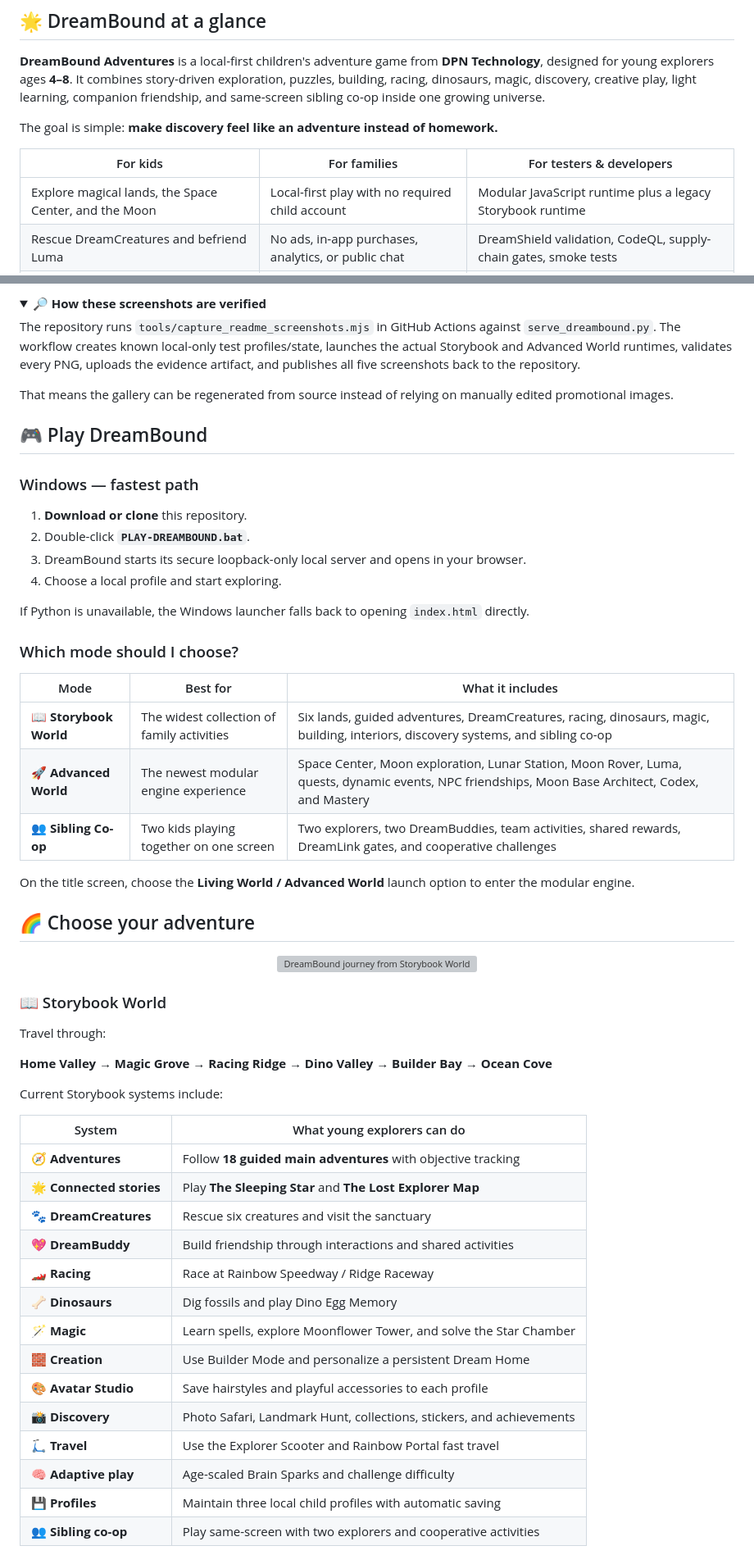
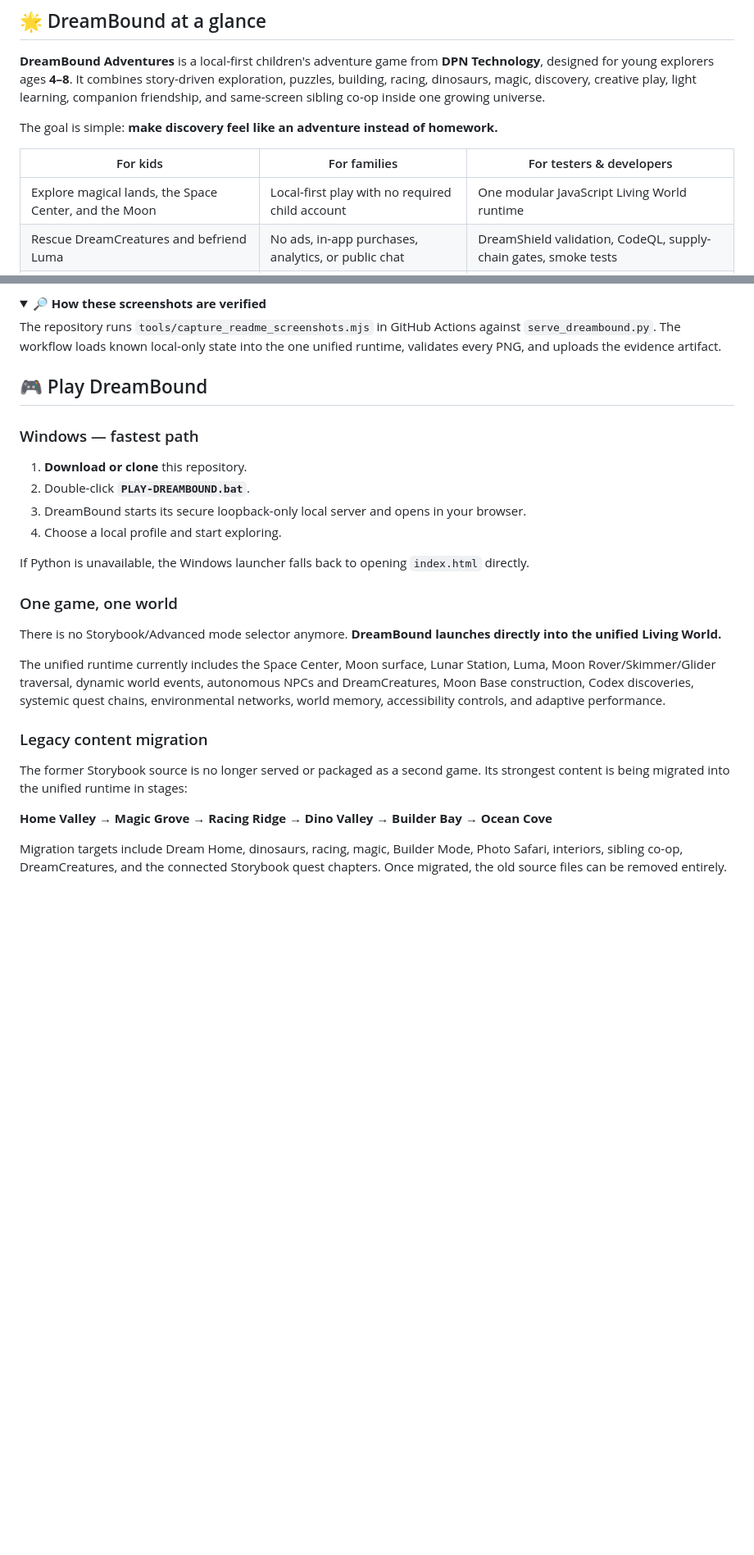
Before and after one commit to DPN-Technology/DreamBound-Adventures, a Markdown page: README.md, 2 parts joined by grey strips. Shown at 82% size. GitHub-like rendering; folded sections open; blank space fills up the shorter version; grey boxes are pictures that could not be loaded.

```diff
--- a/README.md
+++ b/README.md
@@ -44,7 +44,7 @@ The goal is simple: **make discovery feel like an adventure instead of homework.
 
 | For kids | For families | For testers & developers |
 | --- | --- | --- |
-| Explore magical lands, the Space Center, and the Moon | Local-first play with no required child account | Modular JavaScript runtime plus a legacy Storybook runtime |
+| Explore magical lands, the Space Center, and the Moon | Local-first play with no required child account | One modular JavaScript Living World runtime |
 | Rescue DreamCreatures and befriend Luma | No ads, in-app purchases, analytics, or public chat | DreamShield validation, CodeQL, supply-chain gates, smoke tests |
 | Build, race, discover, solve, customize, and play together | Three local child profiles and automatic saving | Sanitized local state, loopback-only server, release integrity checks |
 | Choose guided or more independent challenges | Accessibility controls and age-scaled activities | Architecture, threat model, release, and security documentation |
@@ -80,9 +72,7 @@ The goal is simple: **make discovery feel like an adventure instead of homework.
 <details>
 <summary><strong>🔎 How these screenshots are verified</strong></summary>
 
-The repository runs `tools/capture_readme_screenshots.mjs` in GitHub Actions against `serve_dreambound.py`. The workflow creates known local-only test profiles/state, launches the actual Storybook and Advanced World runtimes, validates every PNG, uploads the evidence artifact, and publishes all five screenshots back to the repository.
-
-That means the gallery can be regenerated from source instead of relying on manually edited promotional images.
+The repository runs `tools/capture_readme_screenshots.mjs` in GitHub Actions against `serve_dreambound.py`. The workflow loads known local-only state into the one unified runtime, validates every PNG, and uploads the evidence artifact.
 
 </details>
 
@@ -97,44 +87,17 @@ That means the gallery can be regenerated from source instead of relying on manu
 
 If Python is unavailable, the Windows launcher falls back to opening <code>index.html</code> directly.
 
-### Which mode should I choose?
+### One game, one world
 
-| Mode | Best for | What it includes |
-| --- | --- | --- |
-| 📖 **Storybook World** | The widest collection of family activities | Six lands, guided adventures, DreamCreatures, racing, dinosaurs, magic, building, interiors, discovery systems, and sibling co-op |
-| 🚀 **Advanced World** | The newest modular engine experience | Space Center, Moon exploration, Lunar Station, Moon Rover, Luma, quests, dynamic events, NPC friendships, Moon Base Architect, Codex, and Mastery |
-| 👥 **Sibling Co-op** | Two kids playing together on one screen | Two explorers, two DreamBuddies, team activities, shared rewards, DreamLink gates, and cooperative challenges |
+There is no Storybook/Advanced mode selector anymore. **DreamBound launches directly into the unified Living World.**
 
-On the title screen, choose the **Living World / Advanced World** launch option to enter the modular engine.
+The unified runtime currently includes the Space Center, Moon surface, Lunar Station, Luma, Moon Rover/Skimmer/Glider traversal, dynamic world events, autonomous NPCs and DreamCreatures, Moon Base construction, Codex discoveries, systemic quest chains, environmental networks, world memory, accessibility controls, and adaptive performance.
 
-## 🌈 Choose your adventure
+### Legacy content migration
 
-<p align="center">
-  <img src=".github/readme-world-map.svg" alt="DreamBound journey from Storybook World to Space Center, Moon exploration, Lunar Station, and the Living World systems" width="100%">
-</p>
-
-### 📖 Storybook World
-
-Travel through:
+The former Storybook source is no longer served or packaged as a second game. Its strongest content is being migrated into the unified runtime in stages:
 
 **Home Valley → Magic Grove → Racing Ridge → Dino Valley → Builder Bay → Ocean Cove**
 
-Current Storybook systems include:
+Migration targets include Dream Home, dinosaurs, racing, magic, Builder Mode, Photo Safari, interiors, sibling co-op, DreamCreatures, and the connected Storybook quest chapters. Once migrated, the old source files can be removed entirely.
 
-| System | What young explorers can do |
-| --- | --- |
-| 🧭 **Adventures** | Follow **18 guided main adventures** with objective tracking |
-| 🌟 **Connected stories** | Play **The Sleeping Star** and **The Lost Explorer Map** |
-| 🐾 **DreamCreatures** | Rescue six creatures and visit the sanctuary |
-| 💖 **DreamBuddy** | Build friendship through interactions and shared activities |
-| 🏎️ **Racing** | Race at Rainbow Speedway / Ridge Raceway |
-| 🦴 **Dinosaurs** | Dig fossils and play Dino Egg Memory |
-| 🪄 **Magic** | Learn spells, explore Moonflower Tower, and solve the Star Chamber |
-| 🧱 **Creation** | Use Builder Mode and personalize a persistent Dream Home |
-| 🎨 **Avatar Studio** | Save hairstyles and playful accessories to each profile |
-| 📸 **Discovery** | Photo Safari, Landmark Hunt, collections, stickers, and achievements |
-| 🛴 **Travel** | Use the Explorer Scooter and Rainbow Portal fast travel |
-| 🧠 **Adaptive play** | Age-scaled Brain Sparks and challenge difficulty |
-| 💾 **Profiles** | Maintain three local child profiles with automatic saving |
-| 👥 **Sibling co-op** | Play same-screen with two explorers and cooperative activities |
-
```
Also changed, not shown: other parts of README.md (+17 -57 lines).
